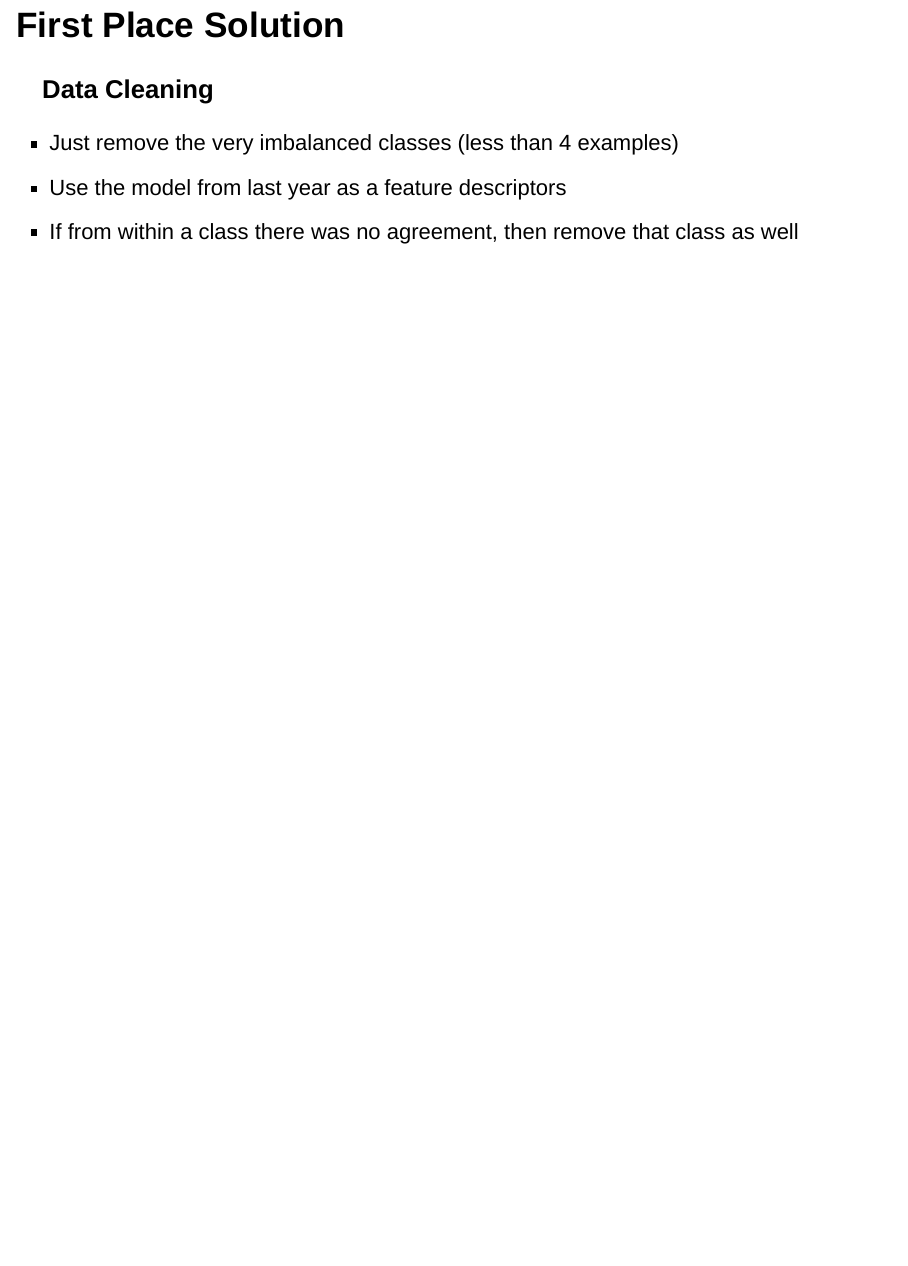
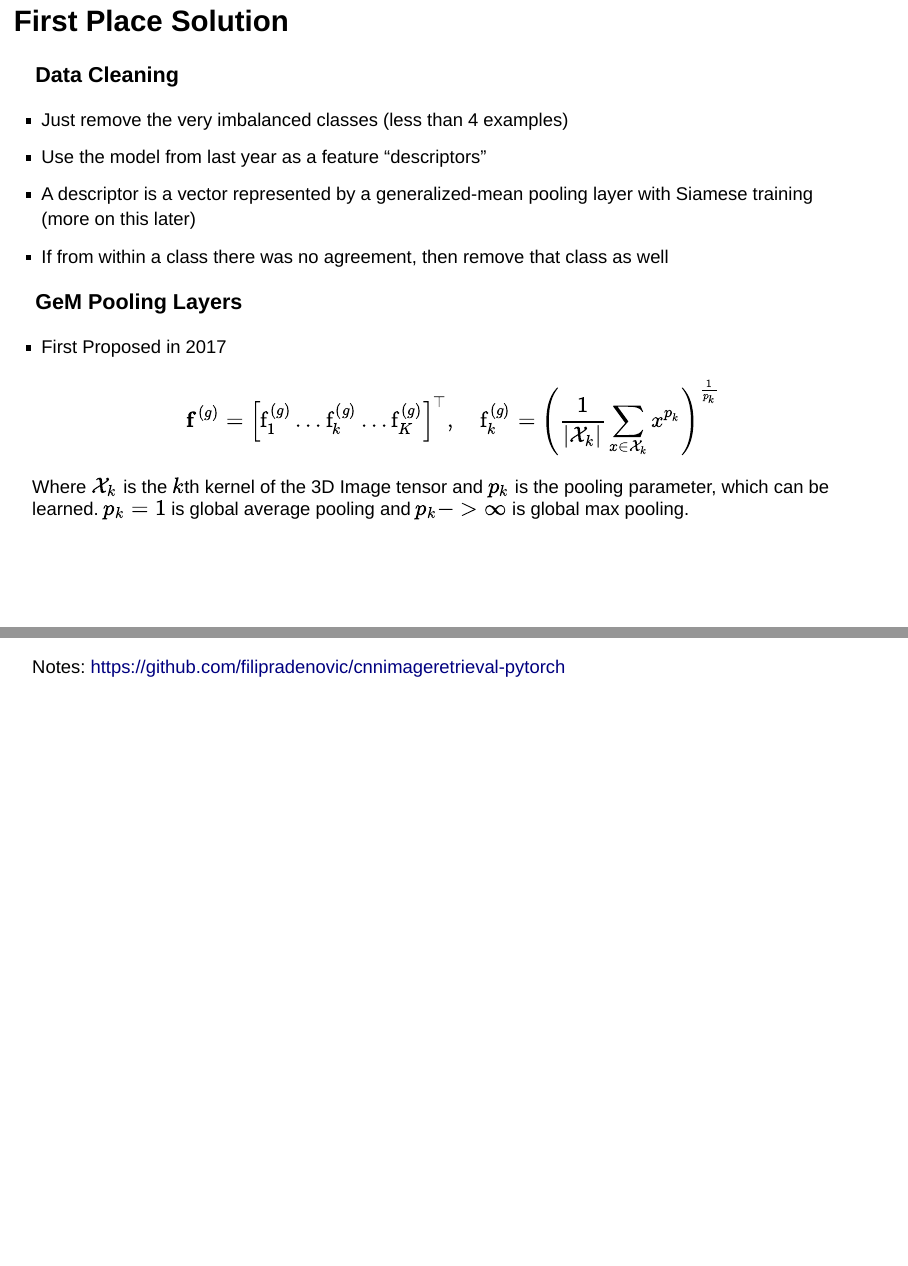
Before and after one commit to lstmemery/landmark-retrieval-prez, an R Markdown document (landmark-retrieval-prez.Rmd): page 6 of 6 before the commit and pages 6 and 7 of 9 after it, the two joined at a grey line. Rendered offline with R 4.5, knitr and Pandoc, with nearby package versions.

Commit message:
Added slide on GeM descriptors

```diff
--- a/landmark-retrieval-prez.Rmd
+++ b/landmark-retrieval-prez.Rmd
@@ -44,6 +44,18 @@ $$mAP@100 = \frac{1}{Q} \sum{q=1}^{Q} \frac{1}{min(mq, 100)} \sum{k=1}^{min(nq,1
 ### Data Cleaning
 
  - Just remove the very imbalanced classes (less than 4 examples)
- - Use the model from last year as a feature descriptors <!-- What do they mean by descriptors? -->
- <!-- Fine-tuning CNN Image Retrieval with No Human Annotation -->
+ - Use the model from last year as a feature "descriptors"
+ - A descriptor is a vector represented by a generalized-mean pooling layer with Siamese training (more on this later)
+ <!-- Fine-tuning CNN Image Retrieval with No Human Annotation For GeM-->
  - If from within a class there was no agreement, then remove that class as well <!-- Follow up on this -->
+
+### GeM Pooling Layers
+
+ - First Proposed in 2017
+
+$$\mathbf{f}^{(g)}=\left[\mathrm{f}_{1}^{(g)} \ldots \mathrm{f}_{k}^{(g)} \ldots \mathrm{f}_{K}^{(g)}\right]^{\top}, \quad \mathrm{f}_{k}^{(g)}=\left(\frac{1}{\left|\mathcal{X}_{k}\right|} \sum_{x \in \mathcal{X}_{k}} x^{p_{k}}\right)^{\frac{1}{p_{k}}}$$
+ Where $\mathcal{X}_{k}$ is the $k$th kernel of the 3D Image tensor and $p_k$ is the pooling parameter, which can be learned.
+ $p_k = 1$ is global average pooling and $p_k -> \infty$ is global max pooling.
+
+---
+Notes: https://github.com/filipradenovic/cnnimageretrieval-pytorch
```
Also changed, not shown: img/gem_descriptors.png (added), landmark-retrieval-prez.Rmd (7 more changed lines), 1 other file.
